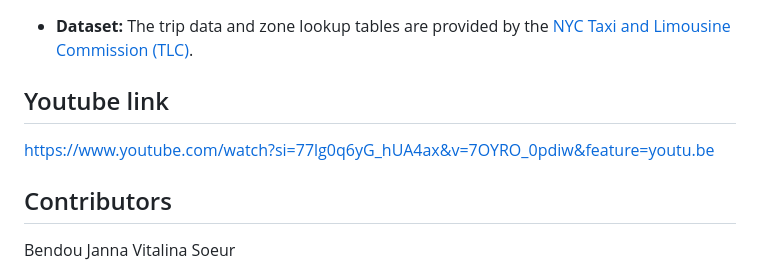
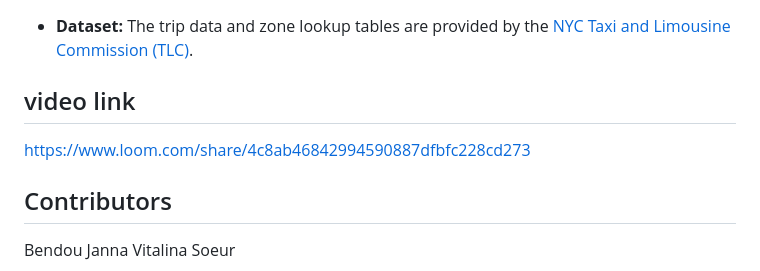
Before and after one commit to bendoujanna/enterprise_web_dev_UrbanMobilityDataExplorer, a Markdown page: README.md, the part around the change. Drawn GitHub-style.

Commit message:
Update YouTube link to Loom video link

```diff
--- a/README.md
+++ b/README.md
@@ -285,8 +285,8 @@ The frontend is completely decoupled from the Flask backend. To view the dashboa
 
 * **Dataset:** The trip data and zone lookup tables are provided by the [NYC Taxi and Limousine Commission (TLC)](https://www.nyc.gov/site/tlc/about/tlc-trip-record-data.page).
 
-## Youtube link
-https://www.youtube.com/watch?si=77lg0q6yG_hUA4ax&v=7OYRO_0pdiw&feature=youtu.be
+## video link
+https://www.loom.com/share/4c8ab46842994590887dfbfc228cd273
 
 
 ## Contributors
```
